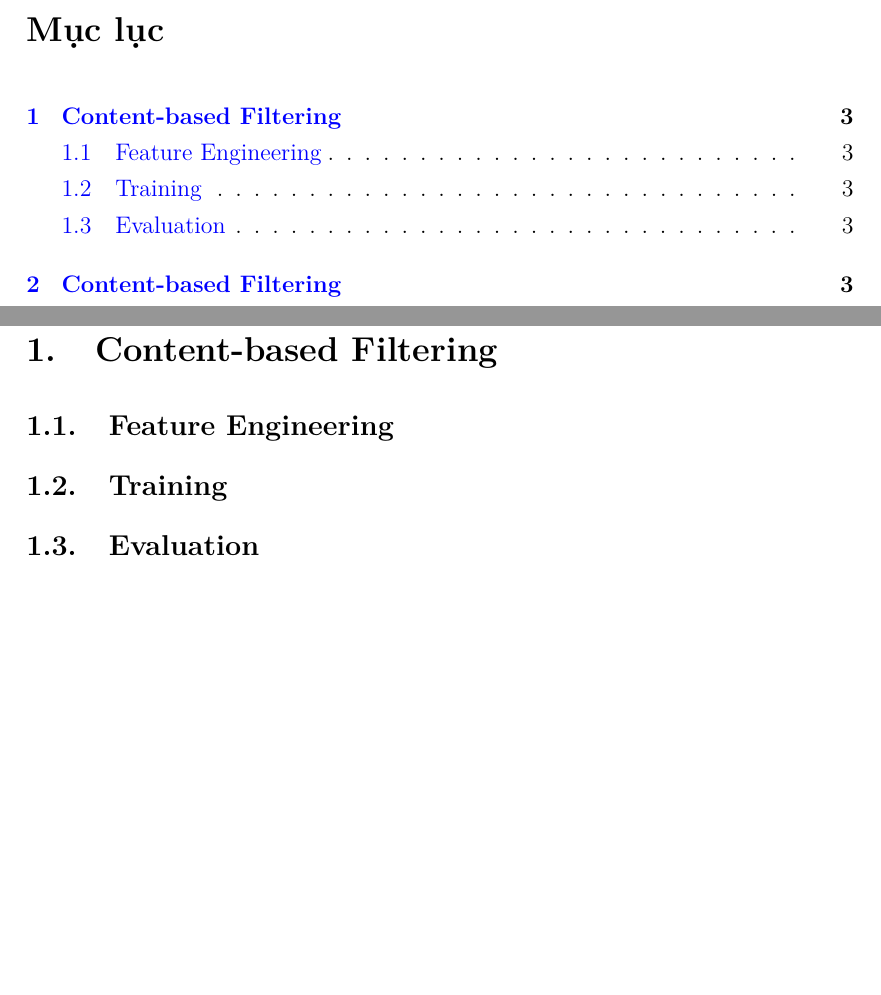
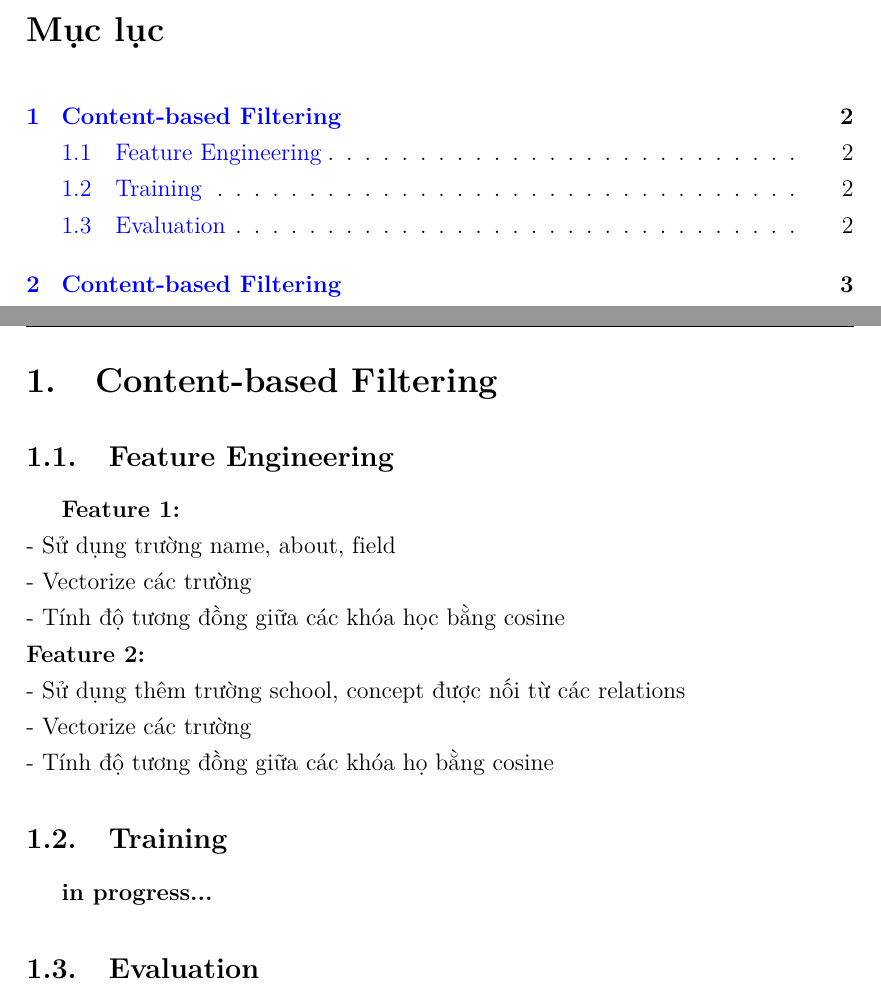
Before and after one commit to Beeditor04/Beeditor04-DS317-Course-Recommender-using-MOOCCubeX, a LaTeX document (docs/1. thucnghiem/final.tex, which reads docs/1. thucnghiem/parts/1.content-based-filtering.tex): two parts of pages 2 and 4 of 4 before the commit and two parts of pages 2 and 3 of 4 after it, joined at a grey line, cut so that both start at the same text, the shorter picture padded with empty space. Compiled offline with pdfLaTeX.

Commit message:
Update 1.content-based-filtering.tex

```diff
--- a/docs/1. thucnghiem/parts/1.content-based-filtering.tex
+++ b/docs/1. thucnghiem/parts/1.content-based-filtering.tex
@@ -1,4 +1,14 @@
 \section{Content-based Filtering}
 \subsection{Feature Engineering}
+\textbf{Feature 1:}\\
+- Sử dụng trường name, about, field\\
+- Vectorize các trường\\
+- Tính độ tương đồng giữa các khóa học bằng cosine\\
+\textbf{Feature 2:}\\
+- Sử dụng thêm trường school, concept được nối từ các relations\\
+- Vectorize các trường\\
+- Tính độ tương đồng giữa các khóa họ bằng cosine
 \subsection{Training}
+\textbf{in progress...}
 \subsection{Evaluation}
+\textbf{in progress...}\\
```
